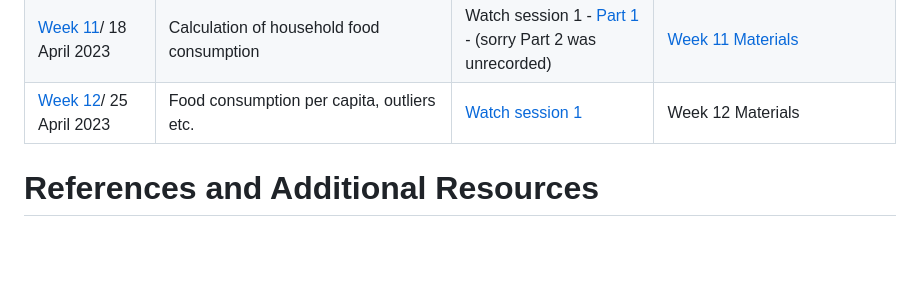
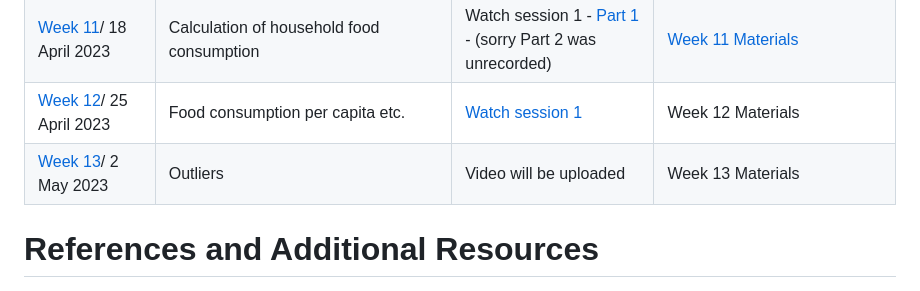
Before and after one commit to micronutrientsupport/TFNC-Training, a Markdown page: README.md, the part around the change. GitHub-like rendering; blank space fills up the shorter version.

```diff
--- a/README.md
+++ b/README.md
@@ -24,7 +24,8 @@
 | [Week 9](Week-9)/ 7 Mar 2023            | [Food consumption data and food matching](https://github.com/dzvoti/TFNC-Training/blob/main/Week-9/Materials/2023-03-06_Food-composition-and-food-matching.pdf)                                                                          | [Watch session 1](https://drive.google.com/file/d/1UnCgVATfy49R2-31gDsfgJwcZBqAo0WY/view?usp=share_link)                                                                                                                                                                                                                                        |       [Week 9 Materials](https://github.com/dzvoti/TFNC-Training/tree/main/Week-9/Materials)                 |
 | [Week 10](Week-10)/ 21 Mar 2023            | [Food consumption data and food matching (contd.)](https://github.com/dzvoti/TFNC-Training/blob/main/Week-9/Materials/2023-03-06_Food-composition-and-food-matching.pdf)                                                                          | [Watch session 1](https://drive.google.com/file/d/1BluRJwP93Kf-Pzh0OEiZ9UmqAdQw0MvU/view?usp=share_link)                                                                                                                                                                                                                                        |       [Week 10 Materials](https://github.com/dzvoti/TFNC-Training/blob/main/Week-10/Materials/matching_activity1.R) -  [Assignment 1](http://dzvoti.github.io/TFNC-Training/Week-10/Materials/food-matching.html) - [Assignment 2](http://dzvoti.github.io/TFNC-Training/Week-10/Materials/Week10unitconv.html)                |
 | [Week 11](Week-11)/ 18 April 2023            | Calculation of household food consumption                                                                          | Watch session 1 - [Part 1](https://drive.google.com/file/d/1qRAnWIvHeLRj4PRN_XuISE6CS_Q4p4iO/view?usp=sharing) - (sorry Part 2 was unrecorded)                                                                                                                            | [Week 11 Materials](https://github.com/dzvoti/TFNC-Training/blob/main/Week-11/W11_practice.R)                      |
-| [Week 12](Week-12)/ 25 April 2023            | Food consumption per capita, outliers etc.                                                                          | [Watch session 1](https://drive.google.com/file/d/1_mHg-Kx7zG0sA2lH-sH2BHcif-ScwU4w/view?usp=share_link)  | Week 12 Materials                    |
+| [Week 12](Week-12)/ 25 April 2023            | Food consumption per capita etc.                                                                         | [Watch session 1](https://drive.google.com/file/d/1_mHg-Kx7zG0sA2lH-sH2BHcif-ScwU4w/view?usp=share_link)  | Week 12 Materials                    |
+| [Week 13](Week-13)/ 2 May 2023            | Outliers                                                                          | Video will be uploaded  | Week 13 Materials                    |
 
 # References and Additional Resources
 
```
